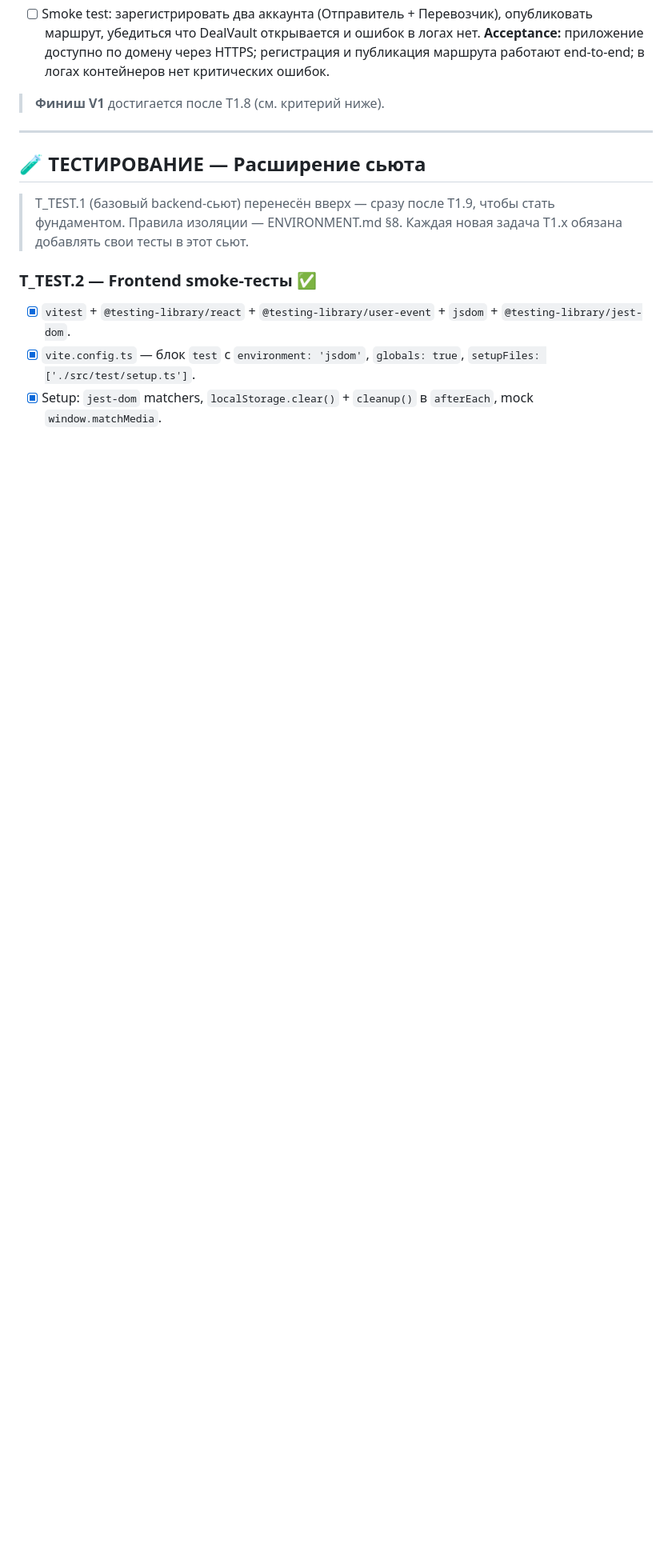
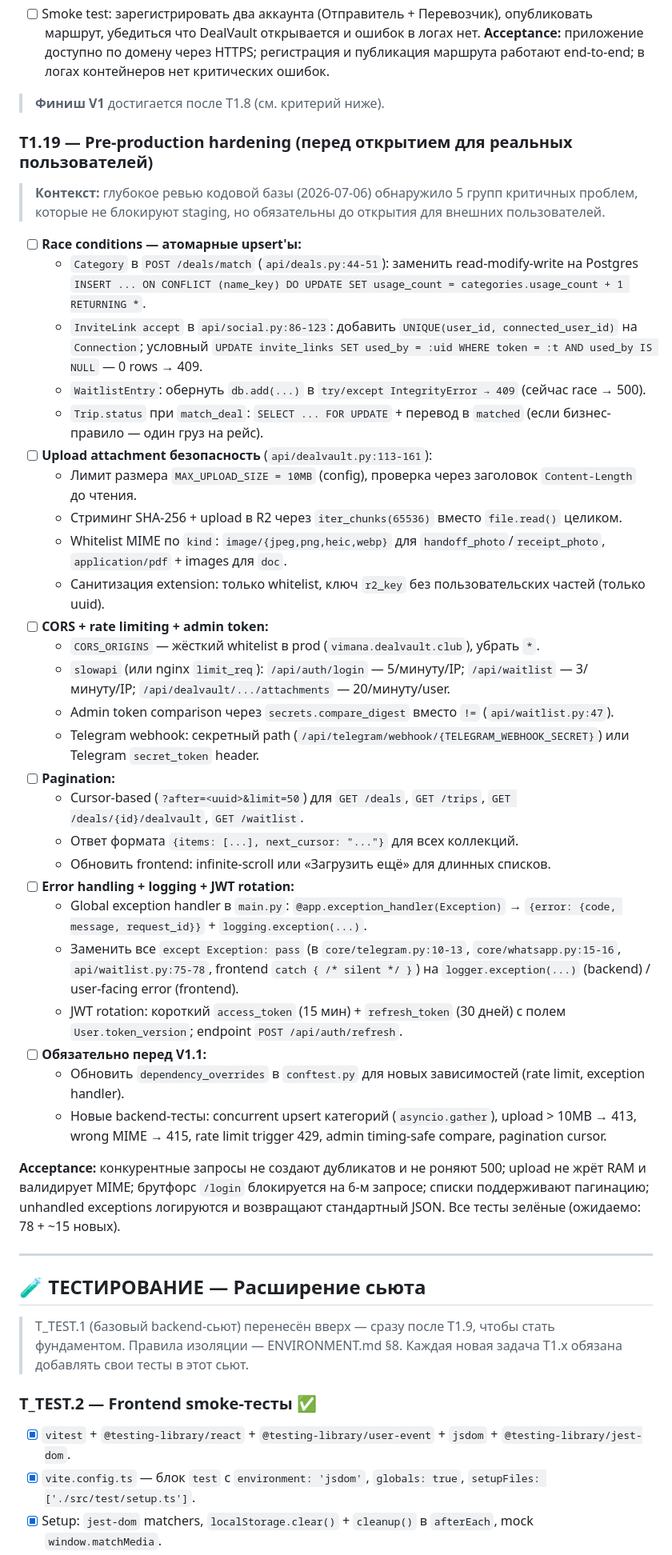
Before and after one commit to Azzot88/Vimana, a Markdown page: PRD/TASKS.md, the part around the change. Shown at 80% size. GitHub-like rendering; blank space fills up the shorter version.

Commit message:
prd t1.19 hardening

```diff
--- a/PRD/TASKS.md
+++ b/PRD/TASKS.md
@@ -249,6 +249,39 @@
 
 > **Финиш V1** достигается после T1.8 (см. критерий ниже).
 
+### T1.19 — Pre-production hardening (перед открытием для реальных пользователей)
+
+> **Контекст:** глубокое ревью кодовой базы (2026-07-06) обнаружило 5 групп критичных проблем, которые не блокируют staging, но обязательны до открытия для внешних пользователей.
+
+- [ ] **Race conditions — атомарные upsert'ы:**
+  - `Category` в `POST /deals/match` (`api/deals.py:44-51`): заменить read-modify-write на Postgres `INSERT ... ON CONFLICT (name_key) DO UPDATE SET usage_count = categories.usage_count + 1 RETURNING *`.
+  - `InviteLink accept` в `api/social.py:86-123`: добавить `UNIQUE(user_id, connected_user_id)` на `Connection`; условный `UPDATE invite_links SET used_by = :uid WHERE token = :t AND used_by IS NULL` — 0 rows → 409.
+  - `WaitlistEntry`: обернуть `db.add(...)` в `try/except IntegrityError → 409` (сейчас race → 500).
+  - `Trip.status` при `match_deal`: `SELECT ... FOR UPDATE` + перевод в `matched` (если бизнес-правило — один груз на рейс).
+- [ ] **Upload attachment безопасность** (`api/dealvault.py:113-161`):
+  - Лимит размера `MAX_UPLOAD_SIZE = 10MB` (config), проверка через заголовок `Content-Length` до чтения.
+  - Стриминг SHA-256 + upload в R2 через `iter_chunks(65536)` вместо `file.read()` целиком.
+  - Whitelist MIME по `kind`: `image/{jpeg,png,heic,webp}` для `handoff_photo`/`receipt_photo`, `application/pdf` + images для `doc`.
+  - Санитизация extension: только whitelist, ключ `r2_key` без пользовательских частей (только uuid).
+- [ ] **CORS + rate limiting + admin token:**
+  - `CORS_ORIGINS` — жёсткий whitelist в prod (`vimana.dealvault.club`), убрать `*`.
+  - `slowapi` (или nginx `limit_req`): `/api/auth/login` — 5/минуту/IP; `/api/waitlist` — 3/минуту/IP; `/api/dealvault/.../attachments` — 20/минуту/user.
+  - Admin token comparison через `secrets.compare_digest` вместо `!=` (`api/waitlist.py:47`).
+  - Telegram webhook: секретный path (`/api/telegram/webhook/{TELEGRAM_WEBHOOK_SECRET}`) или Telegram `secret_token` header.
+- [ ] **Pagination:**
+  - Cursor-based (`?after=<uuid>&limit=50`) для `GET /deals`, `GET /trips`, `GET /deals/{id}/dealvault`, `GET /waitlist`.
+  - Ответ формата `{items: [...], next_cursor: "..."}` для всех коллекций.
+  - Обновить frontend: infinite-scroll или «Загрузить ещё» для длинных списков.
+- [ ] **Error handling + logging + JWT rotation:**
+  - Global exception handler в `main.py`: `@app.exception_handler(Exception)` → `{error: {code, message, request_id}}` + `logging.exception(...)`.
+  - Заменить все `except Exception: pass` (в `core/telegram.py:10-13`, `core/whatsapp.py:15-16`, `api/waitlist.py:75-78`, frontend `catch { /* silent */ }`) на `logger.exception(...)` (backend) / user-facing error (frontend).
+  - JWT rotation: короткий `access_token` (15 мин) + `refresh_token` (30 дней) с полем `User.token_version`; endpoint `POST /api/auth/refresh`.
+- [ ] **Обязательно перед V1.1:**
+  - Обновить `dependency_overrides` в `conftest.py` для новых зависимостей (rate limit, exception handler).
+  - Новые backend-тесты: concurrent upsert категорий (`asyncio.gather`), upload > 10MB → 413, wrong MIME → 415, rate limit trigger 429, admin timing-safe compare, pagination cursor.
+
+**Acceptance:** конкурентные запросы не создают дубликатов и не роняют 500; upload не жрёт RAM и валидирует MIME; брутфорс `/login` блокируется на 6-м запросе; списки поддерживают пагинацию; unhandled exceptions логируются и возвращают стандартный JSON. Все тесты зелёные (ожидаемо: 78 + ~15 новых).
+
 ---
 
 ## 🧪 ТЕСТИРОВАНИЕ — Расширение сьюта
```
